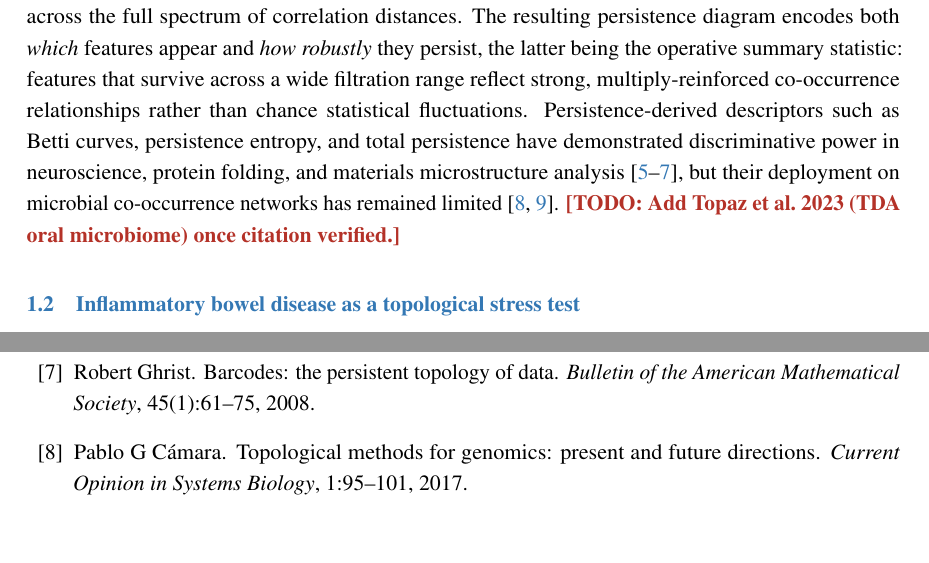
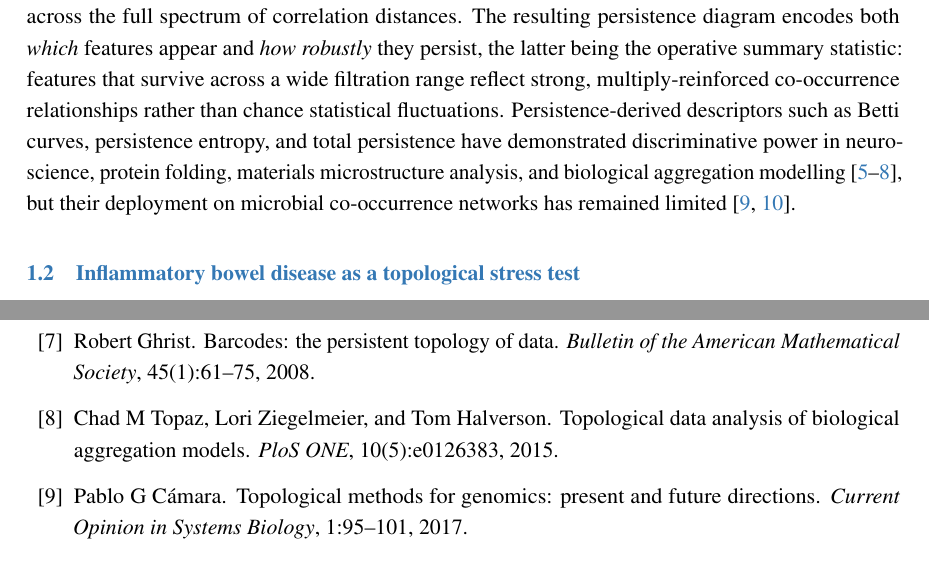
Before and after one commit to adam-jfkhs/Microbiome-TDA, a LaTeX paper (paper/main.tex, which reads paper/sections/01_introduction.tex): two parts of pages 3 and 17 of 18, joined at a grey line, cut so that both start at the same text, the shorter picture padded with empty space. Compiled offline with pdfLaTeX.

Commit message:
Cite Topaz et al. 2015 in introduction; remove TODO placeholder
Replace the unverified-citation TODO with a real citation to
topaz2015topological (PLoS ONE 2015 — TDA of biological aggregation models),
added alongside the existing TDA-in-biology reference cluster.

https://claude.ai/code/session_014gba6x4btBQavMS3shuTft

```diff
--- a/paper/sections/01_introduction.tex
+++ b/paper/sections/01_introduction.tex
@@ -35,11 +35,10 @@ strong, multiply-reinforced co-occurrence relationships rather than chance
 statistical fluctuations.
 Persistence-derived descriptors such as Betti curves, persistence entropy,
 and total persistence have demonstrated discriminative power in neuroscience,
-protein folding, and materials microstructure
-analysis~\citep{wasserman2018topological,bubenik2015statistical,ghrist2008barcodes},
+protein folding, materials microstructure analysis, and biological aggregation
+modelling~\citep{wasserman2018topological,bubenik2015statistical,ghrist2008barcodes,topaz2015topological},
 but their deployment on microbial co-occurrence networks has remained
 limited~\citep{camara2017topological,liao2019tmap}.
-\todo{Add Topaz et al.\ 2023 (TDA oral microbiome) once citation verified.}
 
 \subsection{Inflammatory bowel disease as a topological stress test}
 
```
Also changed, not shown: paper/main.pdf.
